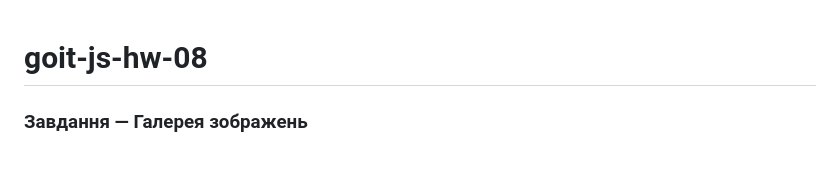
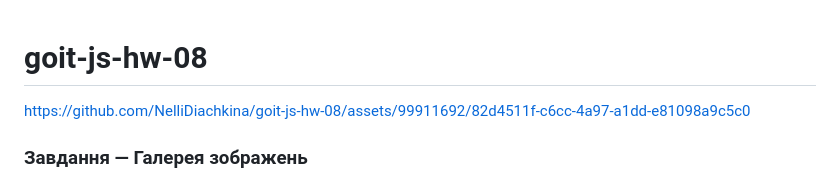
Before and after one commit to NelliDiachkina/goit-js-hw-08, a Markdown page: README.md, the part around the change. GitHub-like rendering.

```diff
--- a/README.md
+++ b/README.md
@@ -1,4 +1,6 @@
 # goit-js-hw-08
+
+https://github.com/NelliDiachkina/goit-js-hw-08/assets/99911692/82d4511f-c6cc-4a97-a1dd-e81098a9c5c0
 
 ### Завдання — Галерея зображень
 
```
